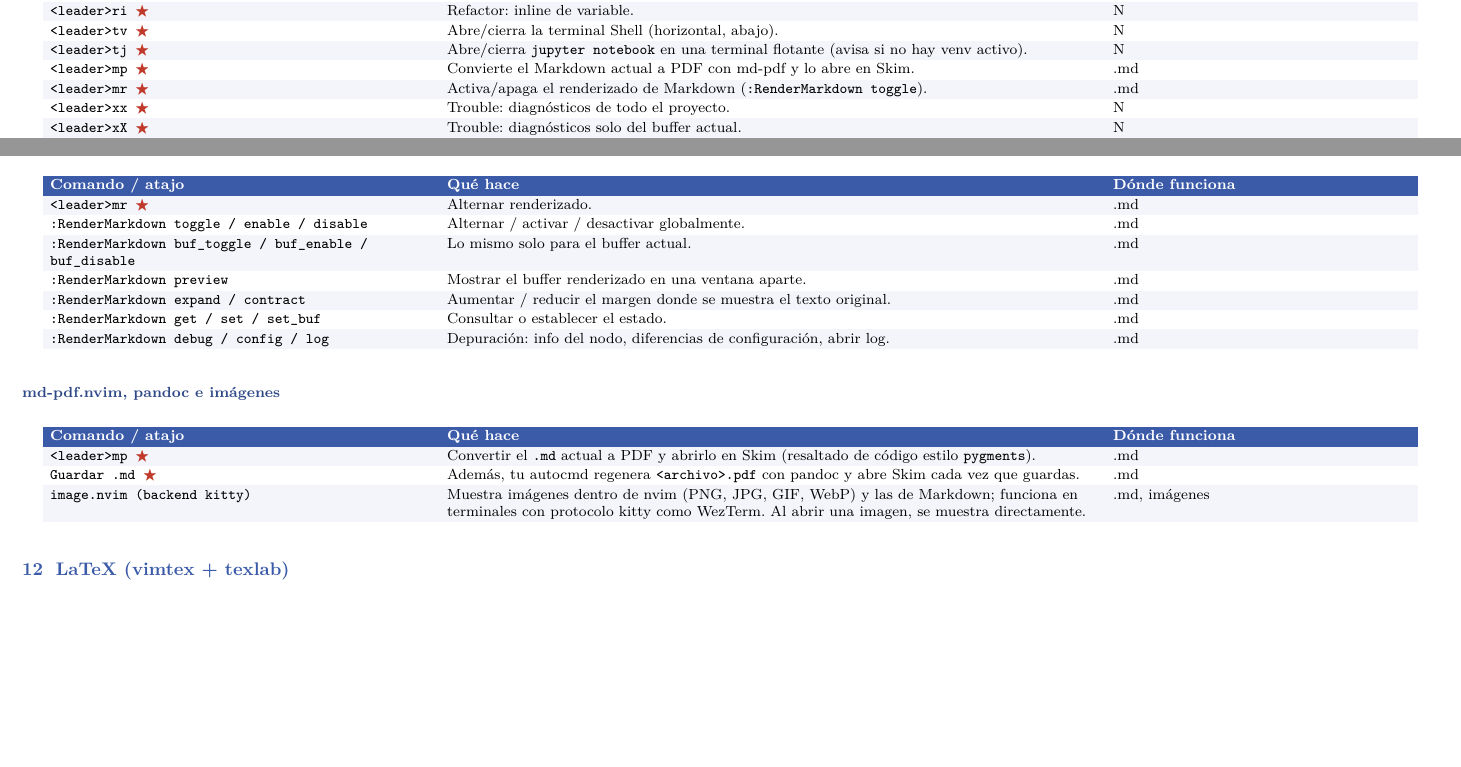
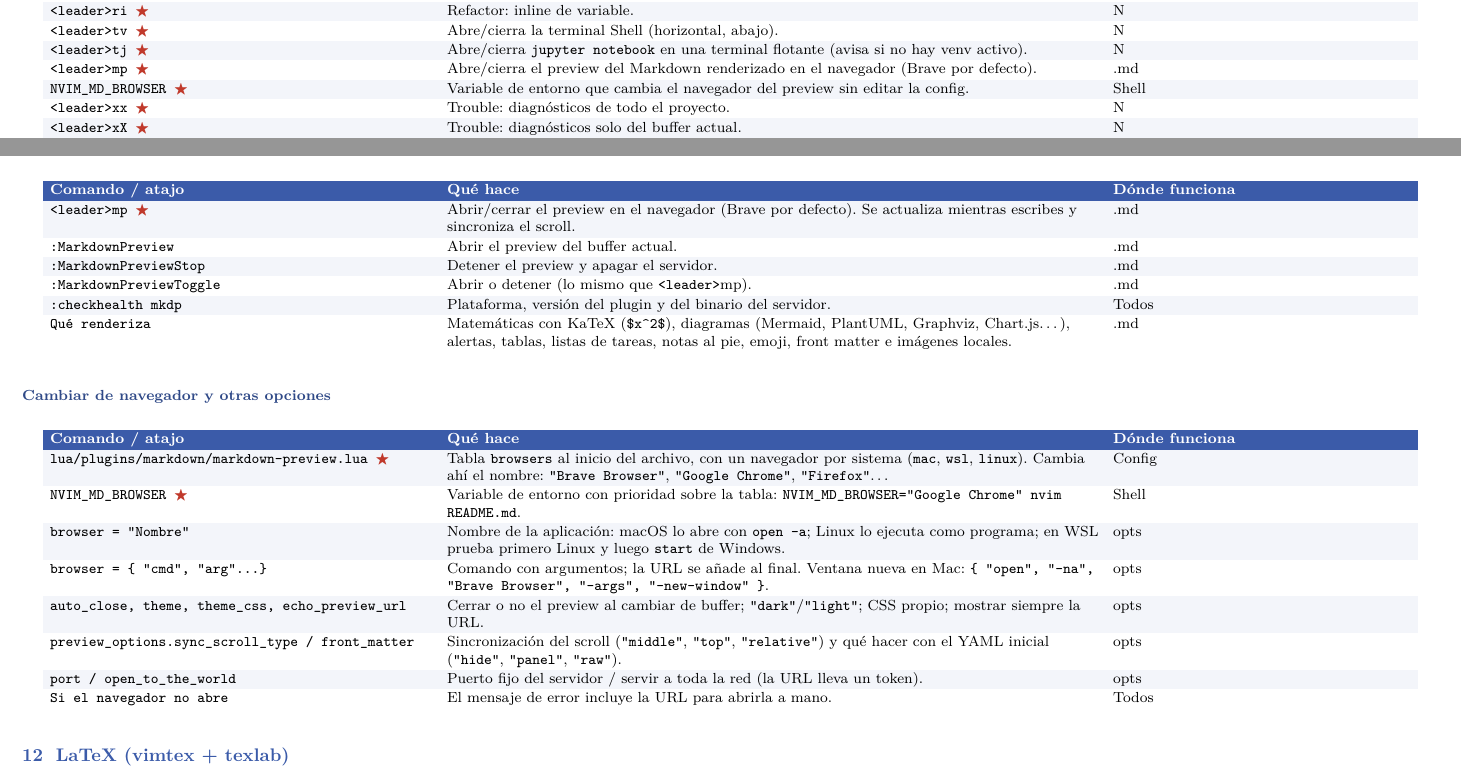
Before and after one commit to ivannpy/nvim_config, a LaTeX document (cheatsheet/cheatsheet.tex): two parts of pages 3 and 20 of 25, joined at a grey line, cut so that both start at the same text, the shorter picture padded with empty space. Compiled offline with pdfLaTeX.

Commit message:
Actualiza cheatsheet: preview de markdown en navegador
Documenta markdown-preview y su configuración; quita render-markdown,
md-pdf e image.nvim. Aclara que el entorno es macOS y WSL.

Co-Authored-By: Claude Sonnet 5.5 <noreply@anthropic.com>

```diff
--- a/cheatsheet/cheatsheet.tex
+++ b/cheatsheet/cheatsheet.tex
@@ -141,8 +140,8 @@
 \rg{\ld ri \mk}{Refactor: inline de variable.}{N}
 \rr{\ld tv \mk}{Abre/cierra la terminal Shell (horizontal, abajo).}{N}
 \rg{\ld tj \mk}{Abre/cierra \kk{jupyter notebook} en una terminal flotante (avisa si no hay venv activo).}{N}
-\rr{\ld mp \mk}{Convierte el Markdown actual a PDF con md-pdf y lo abre en Skim.}{.md}
-\rg{\ld mr \mk}{Activa/apaga el renderizado de Markdown (\kk{:RenderMarkdown toggle}).}{.md}
+\rr{\ld mp \mk}{Abre/cierra el preview del Markdown renderizado en el navegador (Brave por defecto).}{.md}
+\rg{NVIM\_MD\_BROWSER \mk}{Variable de entorno que cambia el navegador del preview sin editar la config.}{Shell}
 \rr{\ld xx \mk}{Trouble: diagnósticos de todo el proyecto.}{N}
 \rg{\ld xX \mk}{Trouble: diagnósticos solo del buffer actual.}{N}
 \rr{\ld cs \mk}{Trouble: símbolos del archivo.}{N, con LSP}
@@ -825,21 +824,24 @@ Requiere el parser de treesitter del lenguaje (rust, lua, python\ldots).
 
-\subsection{render-markdown.nvim}
-Renderiza \emph{dentro del buffer}: encabezados con fondo, listas con viñetas, tablas con bordes, código con bloque, checkboxes, citas, etc. Se carga solo en \kk{.md}. Con el cursor sobre una línea se muestra el texto original.
+\subsection{markdown-preview.nvim}
 \begin{cht}
-\rg{\ld mr \mk}{Alternar renderizado.}{.md}
-\rr{:RenderMarkdown toggle / enable / disable}{Alternar / activar / desactivar globalmente.}{.md}
-\rg{:RenderMarkdown buf\_toggle / buf\_enable / buf\_disable}{Lo mismo solo para el buffer actual.}{.md}
-\rr{:RenderMarkdown preview}{Mostrar el buffer renderizado en una ventana aparte.}{.md}
-\rg{:RenderMarkdown expand / contract}{Aumentar / reducir el margen donde se muestra el texto original.}{.md}
-\rr{:RenderMarkdown get / set / set\_buf}{Consultar o establecer el estado.}{.md}
-\rg{:RenderMarkdown debug / config / log}{Depuración: info del nodo, diferencias de configuración, abrir log.}{.md}
+\rg{\ld mp \mk}{Abrir/cerrar el preview en el navegador (Brave por defecto). Se actualiza mientras escribes y sincroniza el scroll.}{.md}
+\rr{:MarkdownPreview}{Abrir el preview del buffer actual.}{.md}
+\rg{:MarkdownPreviewStop}{Detener el preview y apagar el servidor.}{.md}
+\rr{:MarkdownPreviewToggle}{Abrir o detener (lo mismo que \ld mp).}{.md}
+\rg{:checkhealth mkdp}{Plataforma, versión del plugin y del binario del servidor.}{Todos}
+\rr{Qué renderiza}{Matemáticas con KaTeX (\kk{\$x\ca{}2\$}), diagramas (Mermaid, PlantUML, Graphviz, Chart.js\ldots), alertas, tablas, listas de tareas, notas al pie, emoji, front matter e imágenes locales.}{.md}
 \end{cht}
 
-\subsection{md-pdf.nvim, pandoc e imágenes}
+\subsection{Cambiar de navegador y otras opciones}
 \begin{cht}
-\rg{\ld mp \mk}{Convertir el \kk{.md} actual a PDF y abrirlo en Skim (resaltado de código estilo \kk{pygments}).}{.md}
-\rr{Guardar \kk{.md} \mk}{Además, tu autocmd regenera \kk{<archivo>.pdf} con pandoc y abre Skim cada vez que guardas.}{.md}
-\rg{image.nvim (backend \kk{kitty})}{Muestra imágenes dentro de nvim (PNG, JPG, GIF, WebP) y las de Markdown; funciona en terminales con protocolo kitty como WezTerm. Al abrir una imagen, se muestra directamente.}{.md, imágenes}
+\rg{\kk{lua/plugins/markdown/markdown-preview.lua} \mk}{Tabla \kk{browsers} al inicio del archivo, con un navegador por sistema (\kk{mac}, \kk{wsl}, \kk{linux}). Cambia ahí el nombre: \kk{"Brave Browser"}, \kk{"Google Chrome"}, \kk{"Firefox"}\ldots}{Config}
+\rr{NVIM\_MD\_BROWSER \mk}{Variable de entorno con prioridad sobre la tabla: \kk{NVIM\_MD\_BROWSER="Google Chrome" nvim README.md}.}{Shell}
+\rg{browser = "Nombre"}{Nombre de la aplicación: macOS lo abre con \kk{open -a}; Linux lo ejecuta como programa; en WSL prueba primero Linux y luego \kk{start} de Windows.}{opts}
+\rr{browser = \{ "cmd", "arg"\ldots\}}{Comando con argumentos; la URL se añade al final. Ventana nueva en Mac: \kk{\{ "open", "-na", "Brave Browser", "--args", "--new-window" \}}.}{opts}
+\rg{auto\_close, theme, theme\_css, echo\_preview\_url}{Cerrar o no el preview al cambiar de buffer; \kk{"dark"}/\kk{"light"}; CSS propio; mostrar siempre la URL.}{opts}
+\rr{preview\_options.sync\_scroll\_type / front\_matter}{Sincronización del scroll (\kk{"middle"}, \kk{"top"}, \kk{"relative"}) y qué hacer con el YAML inicial (\kk{"hide"}, \kk{"panel"}, \kk{"raw"}).}{opts}
+\rg{port / open\_to\_the\_world}{Puerto fijo del servidor / servir a toda la red (la URL lleva un token).}{opts}
+\rr{Si el navegador no abre}{El mensaje de error incluye la URL para abrirla a mano.}{Todos}
 \end{cht}
 
 % =====================================================================
```
Also changed, not shown: cheatsheet/cheatsheet.tex (34 more changed lines).
